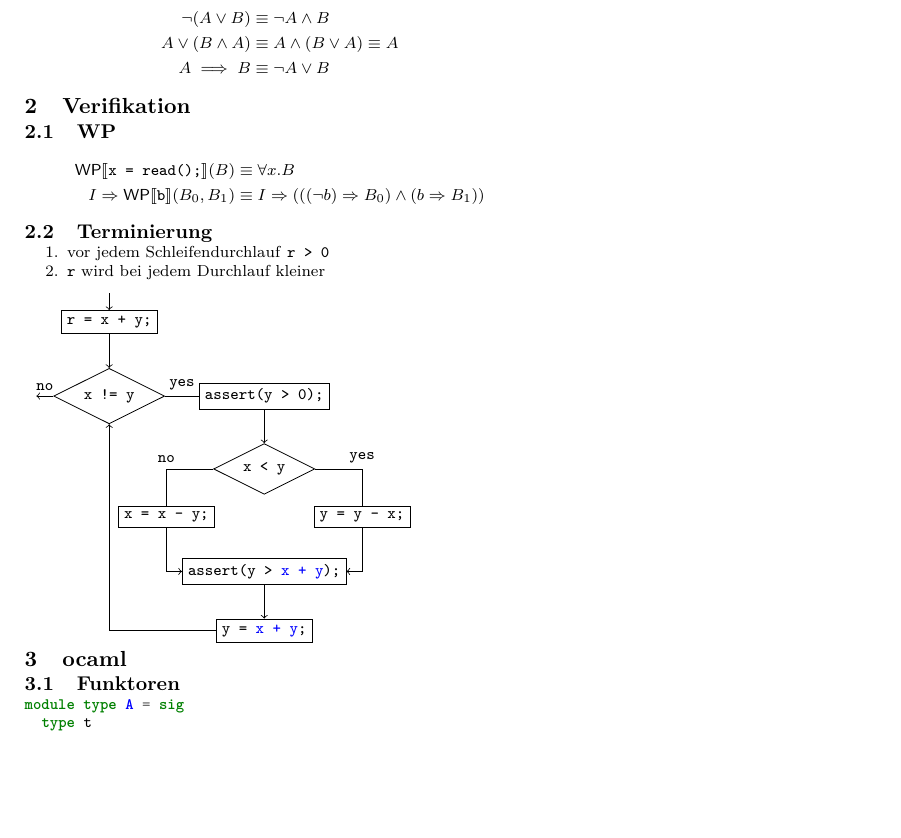
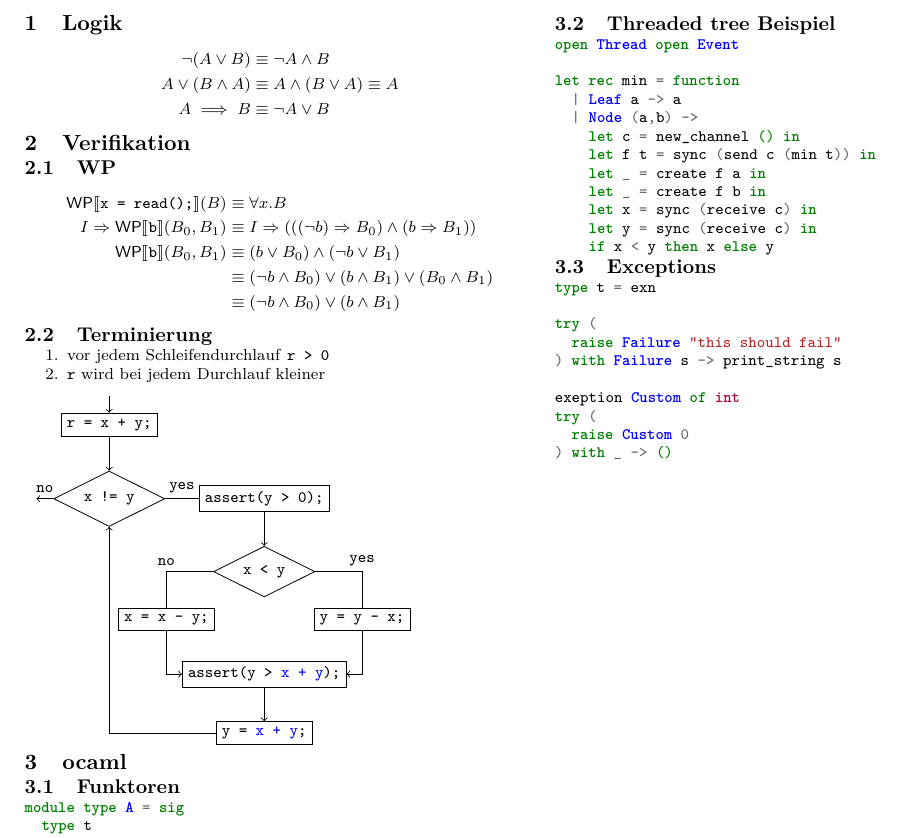
Before and after one commit to zepatrik/eidi2_cheatsheet, a LaTeX document (cheatsheet.tex): part of page 2 of 2, cut at the place of the change, the shorter picture padded with empty space. Compiled offline with pdfLaTeX.

Commit message:
add exceptions

```diff
--- a/cheatsheet.tex
+++ b/cheatsheet.tex
@@ -49,7 +49,10 @@ licence CC BY-SA
     \subsection{WP}
     \begin{align*}
       \WP{x = read();}(B) &\equiv \forall x.B \\
-      I \Rightarrow \WP{b}(B_0, B_1) &\equiv I \Rightarrow (((\neg b) \Rightarrow B_0) \land (b \Rightarrow B_1))
+      I \Rightarrow \WP{b}(B_0, B_1) &\equiv I \Rightarrow (((\neg b) \Rightarrow B_0) \land (b \Rightarrow B_1)) \\
+      \WP{b}(B_0, B_1) &\equiv (b \lor B_0) \land (\neg b \lor B_1) \\
+      &\equiv (\neg b \land B_0) \lor (b \land B_1) \lor (B_0 \land B_1) \\
+      &\equiv (\neg b \land B_0) \lor (b \land B_1)
     \end{align*}
     \subsection{Terminierung}
     \begin{enumerate}
@@ -100,6 +103,34 @@ end
 
 module C = Ext (B)
     \end{minted}
+    \subsection{Threaded tree Beispiel}
+    \begin{minted}{ocaml}
+open Thread open Event
+
+let rec min = function
+  | Leaf a -> a
+  | Node (a,b) ->
+    let c = new_channel () in
+    let f t = sync (send c (min t)) in
+    let _ = create f a in
+    let _ = create f b in
+    let x = sync (receive c) in
+    let y = sync (receive c) in
+    if x < y then x else y
+    \end{minted}
+    \subsection{Exceptions}
+    \begin{minted}{ocaml}
+type t = exn
+
+try (
+  raise Failure "this should fail"
+) with Failure s -> print_string s
+
+exeption Custom of int
+try (
+  raise Custom 0
+) with _ -> ()
+    \end{minted}
 
   \end{multicols*}
 \end{document}
```
Also changed, not shown: cheatsheet.pdf.
